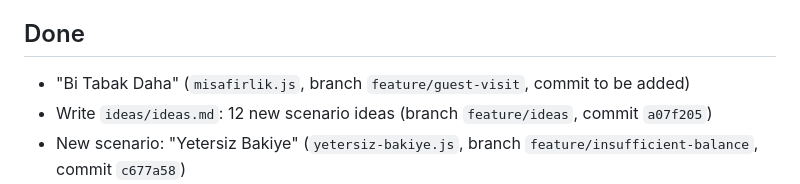
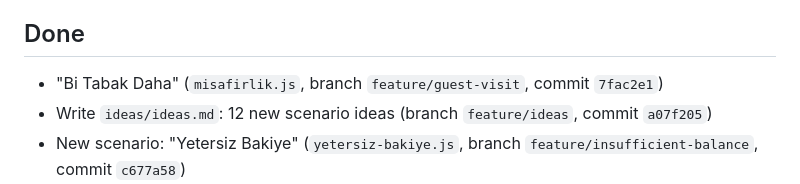
Before and after one commit to murtibad/yasandi, a Markdown page: TASKS.md, the part around the change. Drawn GitHub-style.

Commit message:
docs: add commit hash for misafirlik

```diff
--- a/TASKS.md
+++ b/TASKS.md
@@ -32,7 +32,7 @@ Collect 25 well-known Turkish internet memes and everyday "herkes yaşamıştır
 
 ## Done
 
-- "Bi Tabak Daha" (`misafirlik.js`, branch `feature/guest-visit`, commit to be added)
+- "Bi Tabak Daha" (`misafirlik.js`, branch `feature/guest-visit`, commit `7fac2e1`)
 - Write `ideas/ideas.md`: 12 new scenario ideas (branch `feature/ideas`, commit `a07f205`)
 - New scenario: "Yetersiz Bakiye" (`yetersiz-bakiye.js`, branch `feature/insufficient-balance`, commit `c677a58`)
 - Bus scenario "Yer Ver" (`otobus-teyzesi.js`), deepened with tension and 24 endings (main, `0f45ffe`)
```
